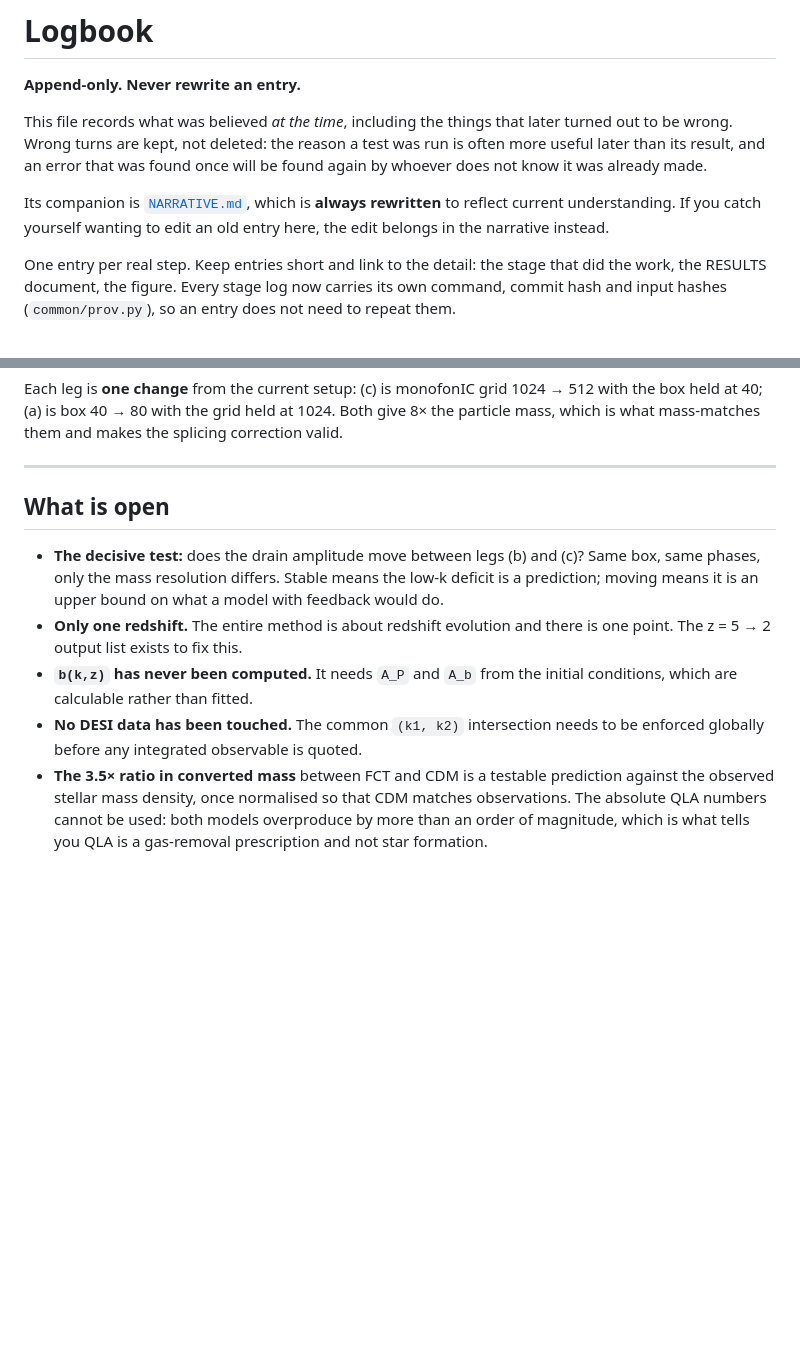
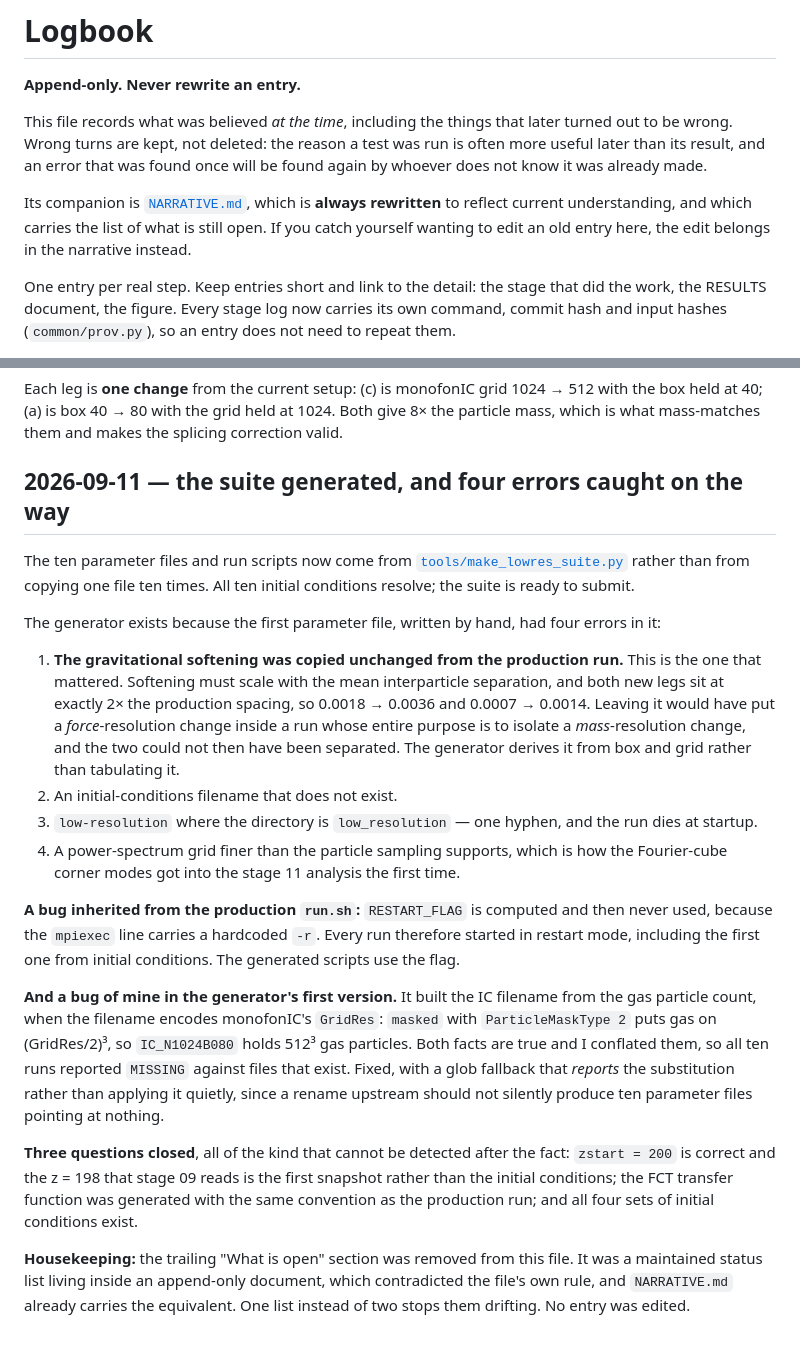
Before and after one commit to patricio-c/Lyman-Alpha-PBHs, a Markdown page: docs/LOGBOOK.md, 2 parts joined by grey strips. GitHub-like rendering; blank space fills up the shorter version.

Commit message:
docs: log the suite generation, and move the open list to the narrative
Appends the 2026-09-11 entry: the ten parameter files now come from a
generator rather than from copying, the four errors in the hand-written one,
the restart bug inherited from the production run script, and a bug of mine
in the first version of the generator.

Also removes the trailing "What is open" section, which was a maintained
status list living inside an append-only file and therefore contradicted the
file's own rule. It belongs in NARRATIVE.md, which already carries the
equivalent section, and keeping one list instead of two stops them drifting.
No entry was edited.

```diff
--- a/docs/LOGBOOK.md
+++ b/docs/LOGBOOK.md
@@ -8,8 +8,9 @@ test was run is often more useful later than its result, and an error that was
 found once will be found again by whoever does not know it was already made.
 
 Its companion is [`NARRATIVE.md`](NARRATIVE.md), which is **always rewritten**
-to reflect current understanding. If you catch yourself wanting to edit an old
-entry here, the edit belongs in the narrative instead.
+to reflect current understanding, and which carries the list of what is still
+open. If you catch yourself wanting to edit an old entry here, the edit
+belongs in the narrative instead.
 
 One entry per real step. Keep entries short and link to the detail: the stage
 that did the work, the RESULTS document, the figure. Every stage log now
@@ -206,22 +207,52 @@ Each leg is **one change** from the current setup: (c) is monofonIC grid
 1024. Both give 8× the particle mass, which is what mass-matches them and makes
 the splicing correction valid.
 
----
+## 2026-09-11 — the suite generated, and four errors caught on the way
 
-## What is open
+The ten parameter files and run scripts now come from
+[`tools/make_lowres_suite.py`](../tools/make_lowres_suite.py) rather than from
+copying one file ten times. All ten initial conditions resolve; the suite is
+ready to submit.
 
-- **The decisive test:** does the drain amplitude move between legs (b) and
-  (c)? Same box, same phases, only the mass resolution differs. Stable means
-  the low-k deficit is a prediction; moving means it is an upper bound on what
-  a model with feedback would do.
-- **Only one redshift.** The entire method is about redshift evolution and
-  there is one point. The z = 5 → 2 output list exists to fix this.
-- **`b(k,z)` has never been computed.** It needs `A_P` and `A_b` from the
-  initial conditions, which are calculable rather than fitted.
-- **No DESI data has been touched.** The common `(k1, k2)` intersection needs
-  to be enforced globally before any integrated observable is quoted.
-- **The 3.5× ratio in converted mass** between FCT and CDM is a testable
-  prediction against the observed stellar mass density, once normalised so
-  that CDM matches observations. The absolute QLA numbers cannot be used: both
-  models overproduce by more than an order of magnitude, which is what tells
-  you QLA is a gas-removal prescription and not star formation.
+The generator exists because the first parameter file, written by hand, had
+four errors in it:
+
+1. **The gravitational softening was copied unchanged from the production
+   run.** This is the one that mattered. Softening must scale with the mean
+   interparticle separation, and both new legs sit at exactly 2× the
+   production spacing, so 0.0018 → 0.0036 and 0.0007 → 0.0014. Leaving it
+   would have put a *force*-resolution change inside a run whose entire
+   purpose is to isolate a *mass*-resolution change, and the two could not
+   then have been separated. The generator derives it from box and grid
+   rather than tabulating it.
+2. An initial-conditions filename that does not exist.
+3. `low-resolution` where the directory is `low_resolution` — one hyphen,
+   and the run dies at startup.
+4. A power-spectrum grid finer than the particle sampling supports, which is
+   how the Fourier-cube corner modes got into the stage 11 analysis the first
+   time.
+
+**A bug inherited from the production `run.sh`:** `RESTART_FLAG` is computed
+and then never used, because the `mpiexec` line carries a hardcoded `-r`.
+Every run therefore started in restart mode, including the first one from
+initial conditions. The generated scripts use the flag.
+
+**And a bug of mine in the generator's first version.** It built the IC
+filename from the gas particle count, when the filename encodes monofonIC's
+`GridRes`: `masked` with `ParticleMaskType 2` puts gas on (GridRes/2)³, so
+`IC_N1024B080` holds 512³ gas particles. Both facts are true and I conflated
+them, so all ten runs reported `MISSING` against files that exist. Fixed, with
+a glob fallback that *reports* the substitution rather than applying it
+quietly, since a rename upstream should not silently produce ten parameter
+files pointing at nothing.
+
+**Three questions closed**, all of the kind that cannot be detected after the
+fact: `zstart = 200` is correct and the z = 198 that stage 09 reads is the
+first snapshot rather than the initial conditions; the FCT transfer function
+was generated with the same convention as the production run; and all four
+sets of initial conditions exist.
+
+**Housekeeping:** the trailing "What is open" section was removed from this
+file. It was a maintained status list living inside an append-only document,
+which contradicted the file's own rule, and `NARRATIVE.md` already carries the
+equivalent. One list instead of two stops them drifting. No entry was edited.
```
